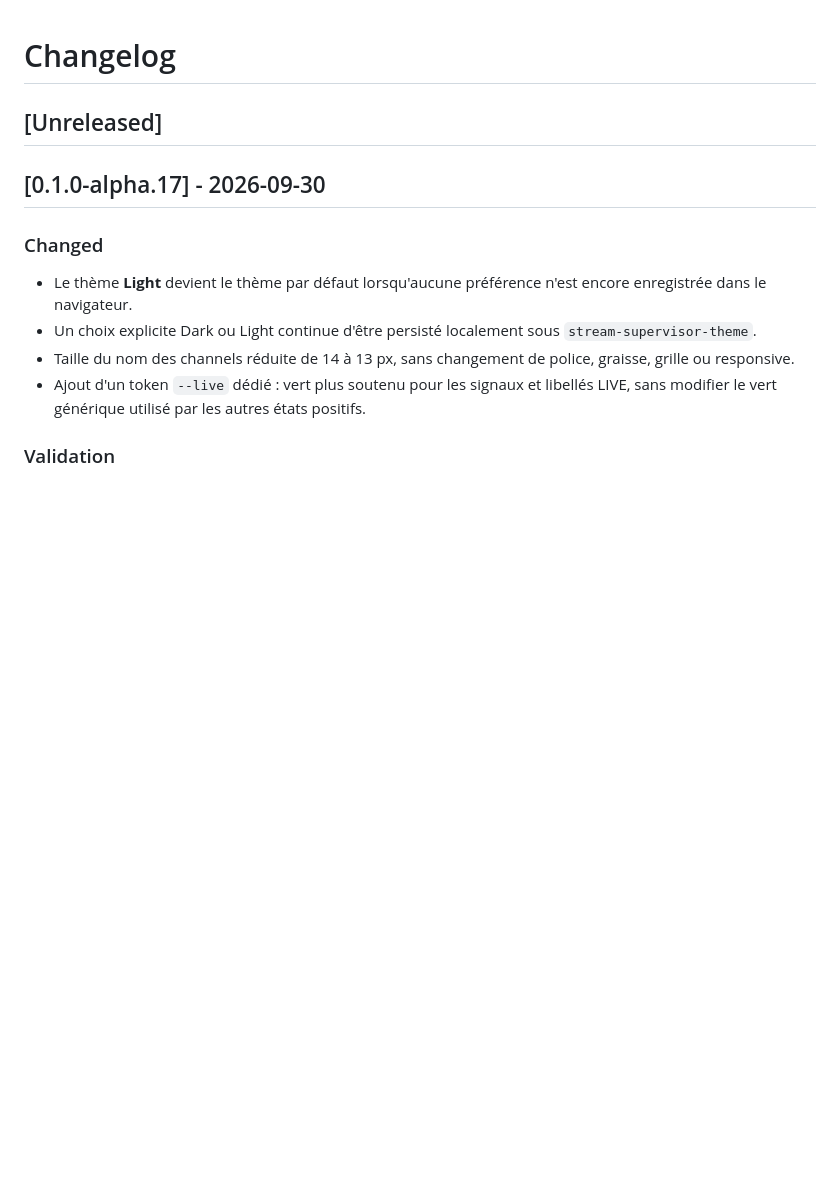
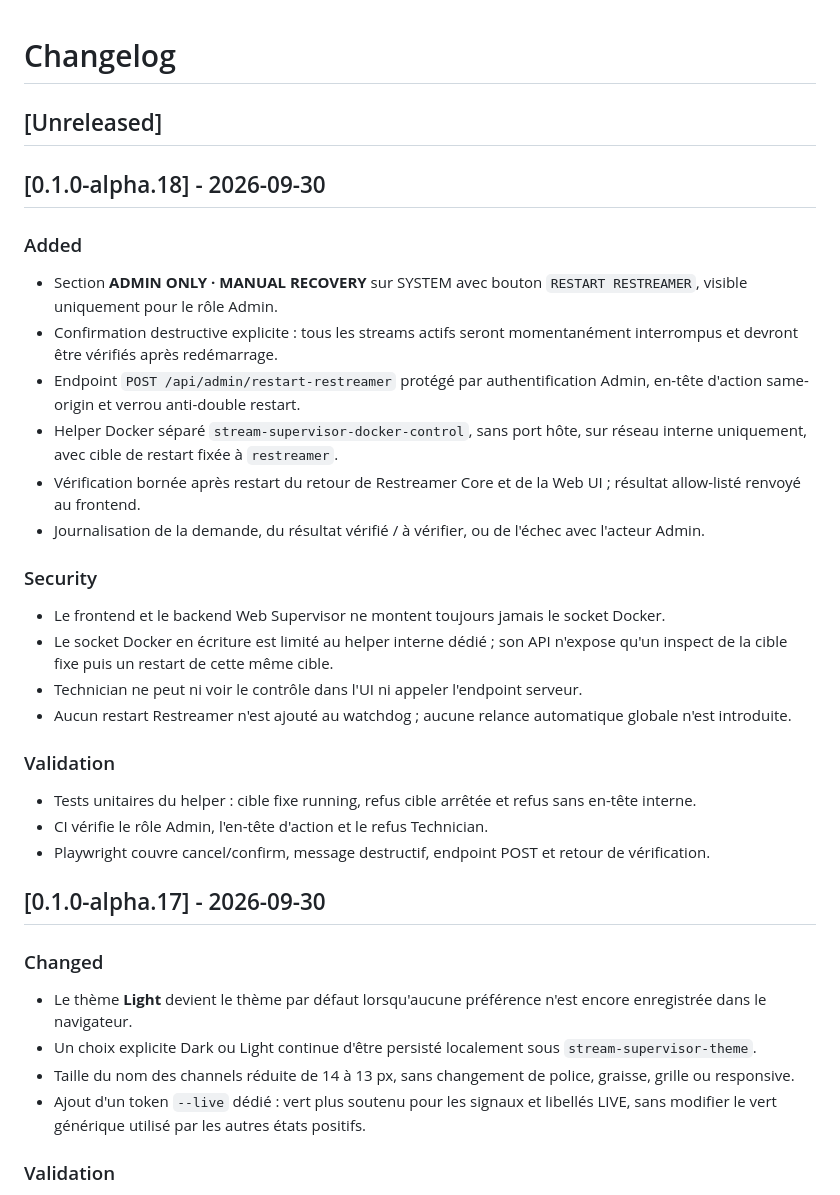
Before and after one commit to The-Geekers/stream-supervisor, a Markdown page: CHANGELOG.md, the part around the change. Rendered like a GitHub page; blank space fills up the shorter version.

Commit message:
docs: add alpha.18 changelog

```diff
--- a/CHANGELOG.md
+++ b/CHANGELOG.md
@@ -1,6 +1,28 @@
 # Changelog
 
 ## [Unreleased]
+
+## [0.1.0-alpha.18] - 2026-09-30
+
+### Added
+- Section **ADMIN ONLY · MANUAL RECOVERY** sur SYSTEM avec bouton `RESTART RESTREAMER`, visible uniquement pour le rôle Admin.
+- Confirmation destructive explicite : tous les streams actifs seront momentanément interrompus et devront être vérifiés après redémarrage.
+- Endpoint `POST /api/admin/restart-restreamer` protégé par authentification Admin, en-tête d'action same-origin et verrou anti-double restart.
+- Helper Docker séparé `stream-supervisor-docker-control`, sans port hôte, sur réseau interne uniquement, avec cible de restart fixée à `restreamer`.
+- Vérification bornée après restart du retour de Restreamer Core et de la Web UI ; résultat allow-listé renvoyé au frontend.
+- Journalisation de la demande, du résultat vérifié / à vérifier, ou de l'échec avec l'acteur Admin.
+
+### Security
+- Le frontend et le backend Web Supervisor ne montent toujours jamais le socket Docker.
+- Le socket Docker en écriture est limité au helper interne dédié ; son API n'expose qu'un inspect de la cible fixe puis un restart de cette même cible.
+- Technician ne peut ni voir le contrôle dans l'UI ni appeler l'endpoint serveur.
+- Aucun restart Restreamer n'est ajouté au watchdog ; aucune relance automatique globale n'est introduite.
+
+### Validation
+- Tests unitaires du helper : cible fixe running, refus cible arrêtée et refus sans en-tête interne.
+- CI vérifie le rôle Admin, l'en-tête d'action et le refus Technician.
+- Playwright couvre cancel/confirm, message destructif, endpoint POST et retour de vérification.
+
 
 ## [0.1.0-alpha.17] - 2026-09-30
 
```
